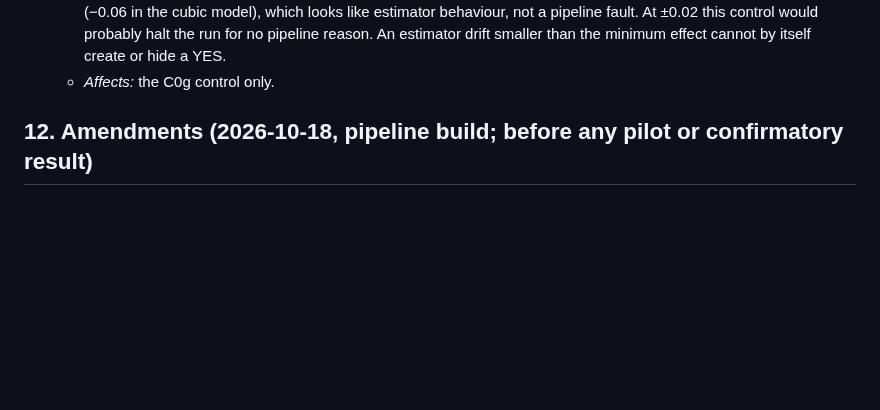
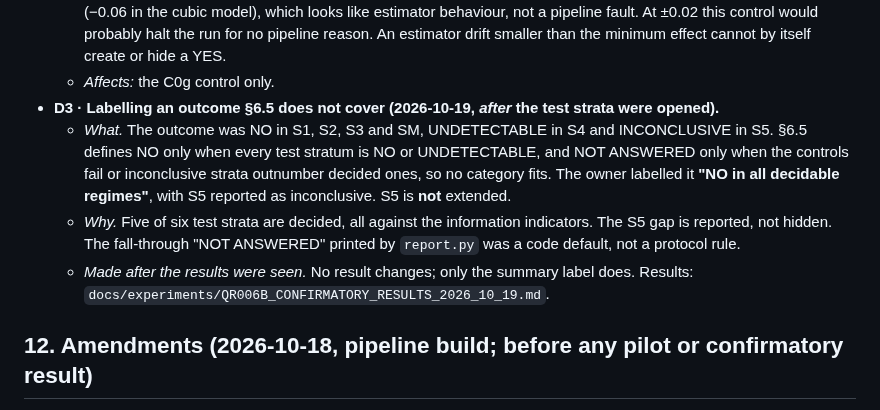
Before and after one commit to IanD25/ds-wiki-transformer, a Markdown page: docs/experiments/QR006B_BENCHMARK_PREREGISTRATION.md, the part around the change. Drawn GitHub-style; blank space fills up the shorter version.

Commit message:
QR-006b: owner labels the answer 'NO in all decidable regimes'; S5 accepted as inconclusive (protocol §11 D3)
Co-Authored-By: Claude Opus 5.5 <noreply@anthropic.com>

```diff
--- a/docs/experiments/QR006B_BENCHMARK_PREREGISTRATION.md
+++ b/docs/experiments/QR006B_BENCHMARK_PREREGISTRATION.md
@@ -422,6 +422,10 @@ Each entry: number, date, what changed, why, whether made before or after openin
   - *What.* "KSG MI's AUC within ±0.02 of C0's" becomes: **the point estimate of KSG MI's AUC difference, C0g minus C0, lies within ±0.05**, the benchmark's minimum effect of interest. The difference is reported with its paired bootstrap 95% interval. The exact invariances (permutation entropy, rank AC1) are unchanged.
   - *Why.* The KSG estimator is invariant under monotone maps only asymptotically. The pilot showed −0.038 pooled (−0.06 in the cubic model), which looks like estimator behaviour, not a pipeline fault. At ±0.02 this control would probably halt the run for no pipeline reason. An estimator drift smaller than the minimum effect cannot by itself create or hide a YES.
   - *Affects:* the C0g control only.
+- **D3 · Labelling an outcome §6.5 does not cover (2026-10-19, *after* the test strata were opened).**
+  - *What.* The outcome was NO in S1, S2, S3 and SM, UNDETECTABLE in S4 and INCONCLUSIVE in S5. §6.5 defines NO only when every test stratum is NO or UNDETECTABLE, and NOT ANSWERED only when the controls fail or inconclusive strata outnumber decided ones, so no category fits. The owner labelled it **"NO in all decidable regimes"**, with S5 reported as inconclusive. S5 is **not** extended.
+  - *Why.* Five of six test strata are decided, all against the information indicators. The S5 gap is reported, not hidden. The fall-through "NOT ANSWERED" printed by `report.py` was a code default, not a protocol rule.
+  - *Made after the results were seen.* No result changes; only the summary label does. Results: `docs/experiments/QR006B_CONFIRMATORY_RESULTS_2026_10_19.md`.
 
 ## 12. Amendments (2026-10-18, pipeline build; before any pilot or confirmatory result)
 
```
Also changed, not shown: docs/QUESTIONS_RAISED_LOG.md (+2 -1 lines), docs/experiments/QR006B_CONFIRMATORY_RESULTS_2026_10_19.md (+3 -2 lines).
